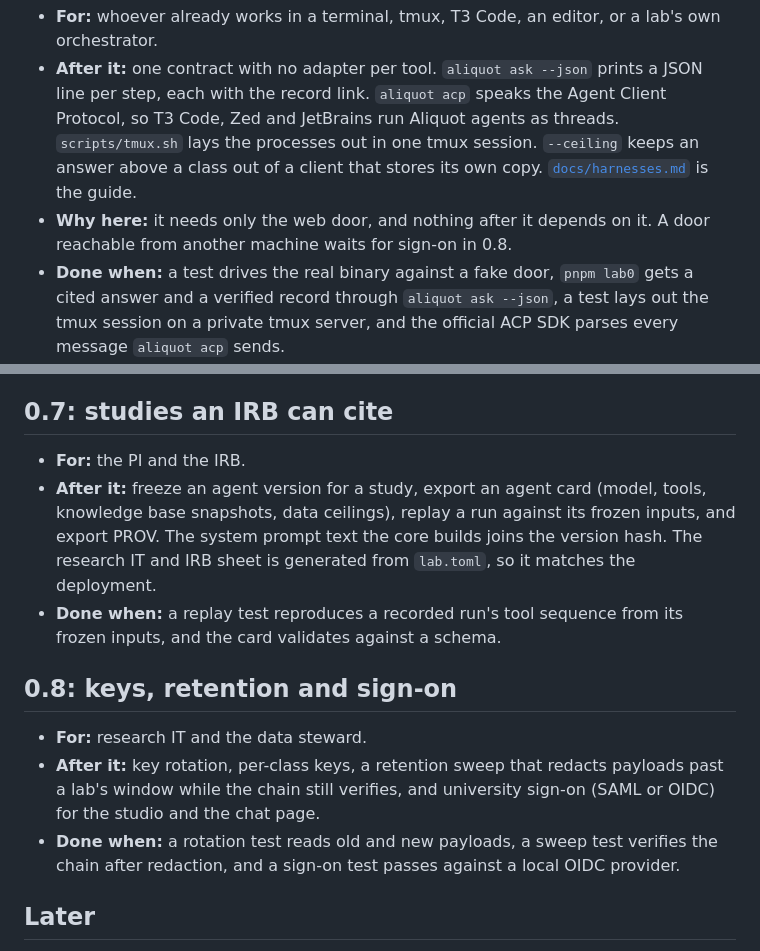
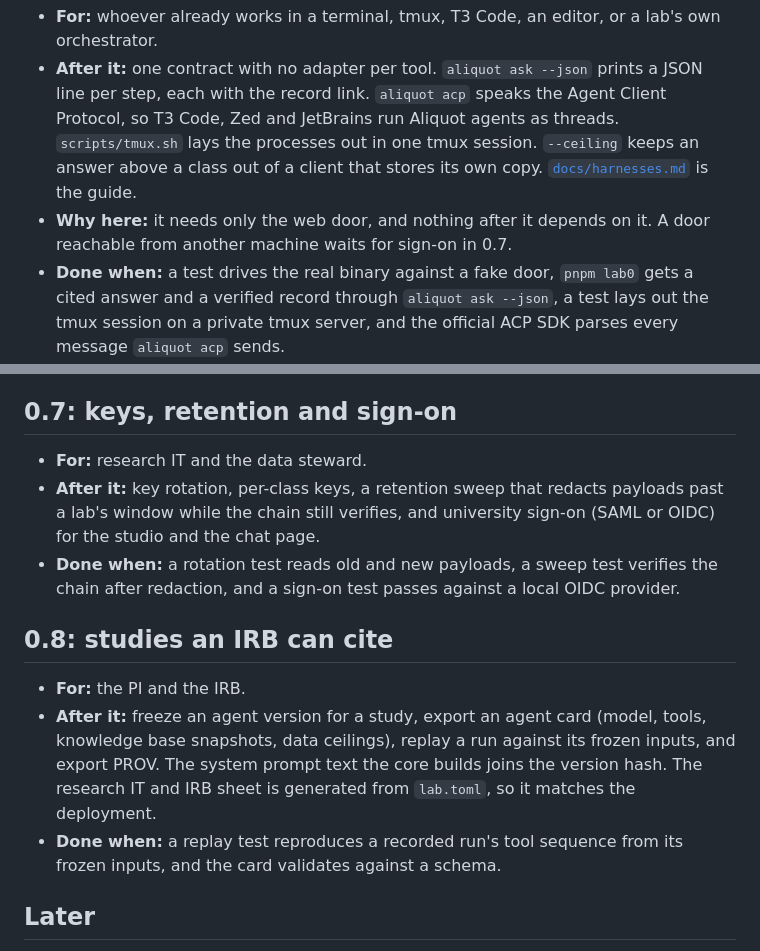
Before and after one commit to oneirum/aliquot, a Markdown page: docs/ROADMAP.md, 2 parts joined by grey strips. Drawn GitHub-style.

Commit message:
Roadmap: sign-on, keys and retention before studies
His call: 0.7 is now sign-on, keys and retention and 0.8 studies an IRB can
cite, since every built surface past the machine waits on sign-on. The docs
that named the sign-on release follow.

```diff
--- a/docs/ROADMAP.md
+++ b/docs/ROADMAP.md
@@ -30,7 +30,7 @@ Aliquot has been tested on a synthetic lab, not used by a real one. The releases
 
 - **For:** whoever already works in a terminal, tmux, T3 Code, an editor, or a lab's own orchestrator.
 - **After it:** one contract with no adapter per tool. `aliquot ask --json` prints a JSON line per step, each with the record link. `aliquot acp` speaks the Agent Client Protocol, so T3 Code, Zed and JetBrains run Aliquot agents as threads. `scripts/tmux.sh` lays the processes out in one tmux session. `--ceiling` keeps an answer above a class out of a client that stores its own copy. [`docs/harnesses.md`](harnesses.md) is the guide.
-- **Why here:** it needs only the web door, and nothing after it depends on it. A door reachable from another machine waits for sign-on in 0.8.
+- **Why here:** it needs only the web door, and nothing after it depends on it. A door reachable from another machine waits for sign-on in 0.7.
 - **Done when:** a test drives the real binary against a fake door, `pnpm lab0` gets a cited answer and a verified record through `aliquot ask --json`, a test lays out the tmux session on a private tmux server, and the official ACP SDK parses every message `aliquot acp` sends.
 - **Not planned:** a fork of T3 Code. Its license allows one, but it would carry about a million lines of developer tooling into the trust base. Its thread store would sit outside the record, and its device pairing grants a shell on the host. Aliquot runs inside T3 as an ACP agent instead.
 
@@ -40,17 +40,17 @@ Aliquot has been tested on a synthetic lab, not used by a real one. The releases
 - **After it:** a Slack door with the same intake, data-class gate and record link in the thread (Teams after a lab asks for it), and a router across several agents, so one channel reaches both the handbook agent and the methods agent.
 - **Done when:** a check through a fake Slack API gets a cited answer, refuses a participant id with zero hosted requests, and resolves the record link.
 
-## 0.7: studies an IRB can cite
+## 0.7: keys, retention and sign-on
+
+- **For:** research IT and the data steward.
+- **After it:** key rotation, per-class keys, a retention sweep that redacts payloads past a lab's window while the chain still verifies, and university sign-on (SAML or OIDC) for the studio and the chat page.
+- **Done when:** a rotation test reads old and new payloads, a sweep test verifies the chain after redaction, and a sign-on test passes against a local OIDC provider.
+
+## 0.8: studies an IRB can cite
 
 - **For:** the PI and the IRB.
 - **After it:** freeze an agent version for a study, export an agent card (model, tools, knowledge base snapshots, data ceilings), replay a run against its frozen inputs, and export PROV. The system prompt text the core builds joins the version hash. The research IT and IRB sheet is generated from `lab.toml`, so it matches the deployment.
 - **Done when:** a replay test reproduces a recorded run's tool sequence from its frozen inputs, and the card validates against a schema.
-
-## 0.8: keys, retention and sign-on
-
-- **For:** research IT and the data steward.
-- **After it:** key rotation, per-class keys, a retention sweep that redacts payloads past a lab's window while the chain still verifies, and university sign-on (SAML or OIDC) for the studio and the chat page.
-- **Done when:** a rotation test reads old and new payloads, a sweep test verifies the chain after redaction, and a sign-on test passes against a local OIDC provider.
 
 ## Later
 
```
Also changed, not shown: docs/harnesses.md (+1 -1 lines).
